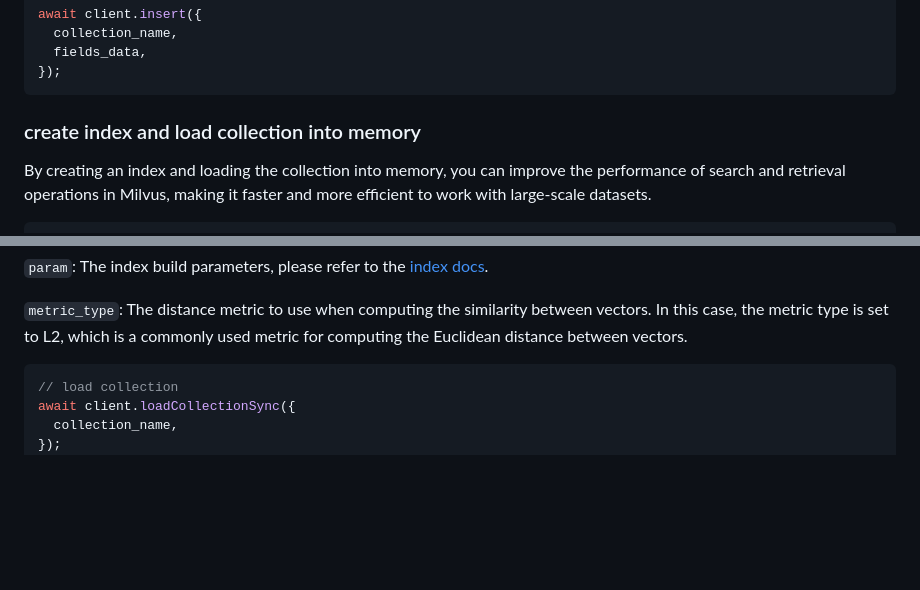
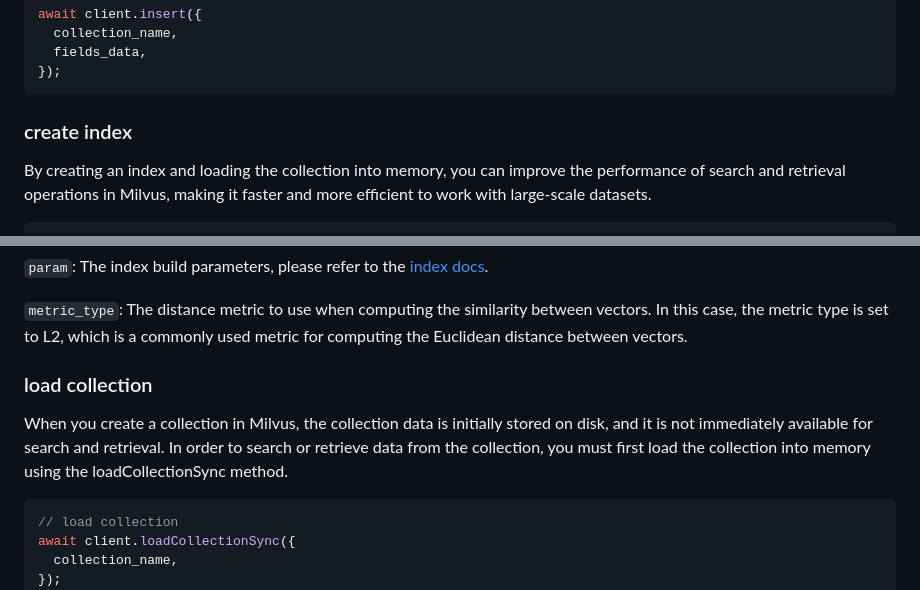
Before and after one commit to milvus-io/milvus-sdk-node, a Markdown page: README.md, 2 parts joined by grey strips. GitHub-like rendering; blank space fills up the shorter version.

Commit message:
update readme
Signed-off-by: shanghaikid <jiangruiyi@gmail.com>

````diff
--- a/README.md
+++ b/README.md
@@ -183,7 +183,7 @@ await client.insert({
 });
 ```
 
-### create index and load collection into memory
+### create index
 
 By creating an index and loading the collection into memory, you can improve the performance of search and retrieval operations in Milvus, making it faster and more efficient to work with large-scale datasets.
 
@@ -212,6 +212,10 @@ Milvus supports [several different types of indexes](https://milvus.io/docs/inde
 `param`: The index build parameters, please refer to the [index docs](https://milvus.io/docs/index.md).
 
 `metric_type`: The distance metric to use when computing the similarity between vectors. In this case, the metric type is set to L2, which is a commonly used metric for computing the Euclidean distance between vectors.
+
+### load collection
+
+When you create a collection in Milvus, the collection data is initially stored on disk, and it is not immediately available for search and retrieval. In order to search or retrieve data from the collection, you must first load the collection into memory using the loadCollectionSync method.
 
 ```javascript
 // load collection
````
Also changed, not shown: other parts of README.md (+0 -2 lines).
